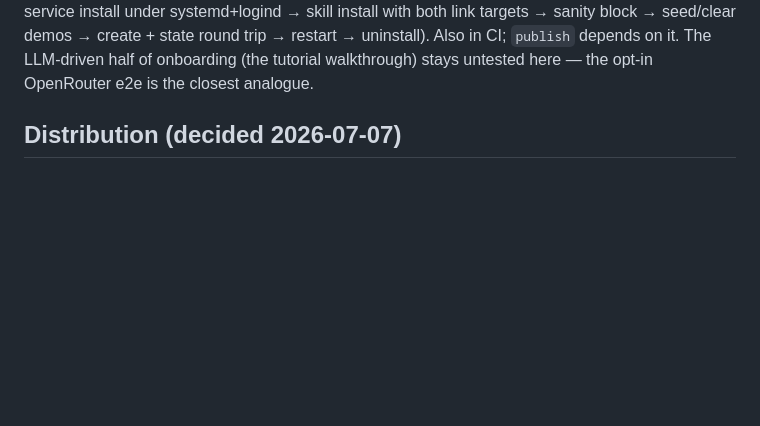
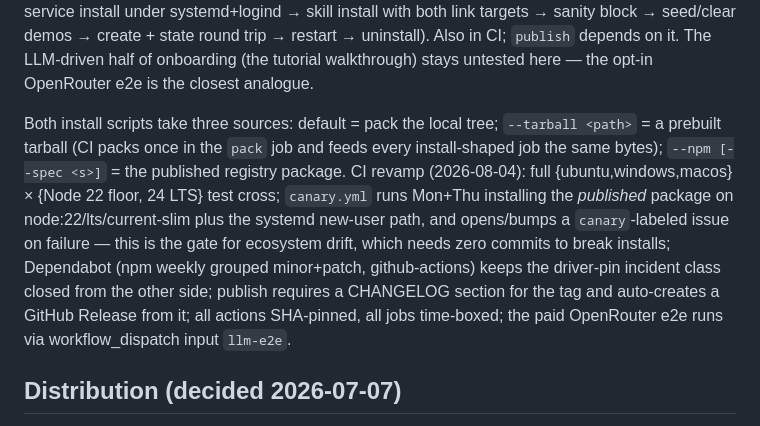
Before and after one commit to Aaryan-Kapoor/Surface, a Markdown page: STATUS.md, the part around the change. GitHub-like rendering; blank space fills up the shorter version.

Commit message:
Document the CI revamp; add CI/canary/npm badges to README

```diff
--- a/STATUS.md
+++ b/STATUS.md
@@ -54,6 +54,8 @@ bash scripts/check-leaks.sh
 `bash scripts/test-fresh-install.sh` (needs Docker) is the fresh-machine gate: it global-installs the packed tarball in toolchain-free `node:22/24/25-slim` containers and drives the CLI against a booted server. Added 2026-08-04 after every fresh install on Node 24/25 failed for a month (better-sqlite3 11.x had no prebuilds there; dev machines and CI runners have compilers, so nothing caught it). CI runs it per Node version and `publish` depends on it. Supported Node floor is 22 (Node 20 is EOL, no prebuilds in better-sqlite3 v12/v13).
 
 `bash scripts/test-new-user-e2e.sh` (needs Docker) is the new-user gate: a `--privileged` Ubuntu 24.04 container booting real systemd, with a fresh non-root user and user-owned nvm-style Node 24 and no compilers, walks the INSTALL_FOR_AGENTS.md mechanical path end to end (install → service install under systemd+logind → skill install with both link targets → sanity block → seed/clear demos → create + state round trip → restart → uninstall). Also in CI; `publish` depends on it. The LLM-driven half of onboarding (the tutorial walkthrough) stays untested here — the opt-in OpenRouter e2e is the closest analogue.
+
+Both install scripts take three sources: default = pack the local tree; `--tarball <path>` = a prebuilt tarball (CI packs once in the `pack` job and feeds every install-shaped job the same bytes); `--npm [--spec <s>]` = the published registry package. CI revamp (2026-08-04): full {ubuntu,windows,macos} × {Node 22 floor, 24 LTS} test cross; `canary.yml` runs Mon+Thu installing the *published* package on node:22/lts/current-slim plus the systemd new-user path, and opens/bumps a `canary`-labeled issue on failure — this is the gate for ecosystem drift, which needs zero commits to break installs; Dependabot (npm weekly grouped minor+patch, github-actions) keeps the driver-pin incident class closed from the other side; publish requires a CHANGELOG section for the tag and auto-creates a GitHub Release from it; all actions SHA-pinned, all jobs time-boxed; the paid OpenRouter e2e runs via workflow_dispatch input `llm-e2e`.
 
 ## Distribution (decided 2026-07-07)
 
```
Also changed, not shown: CHANGELOG.md (+8 -0 lines), 1 other file.
